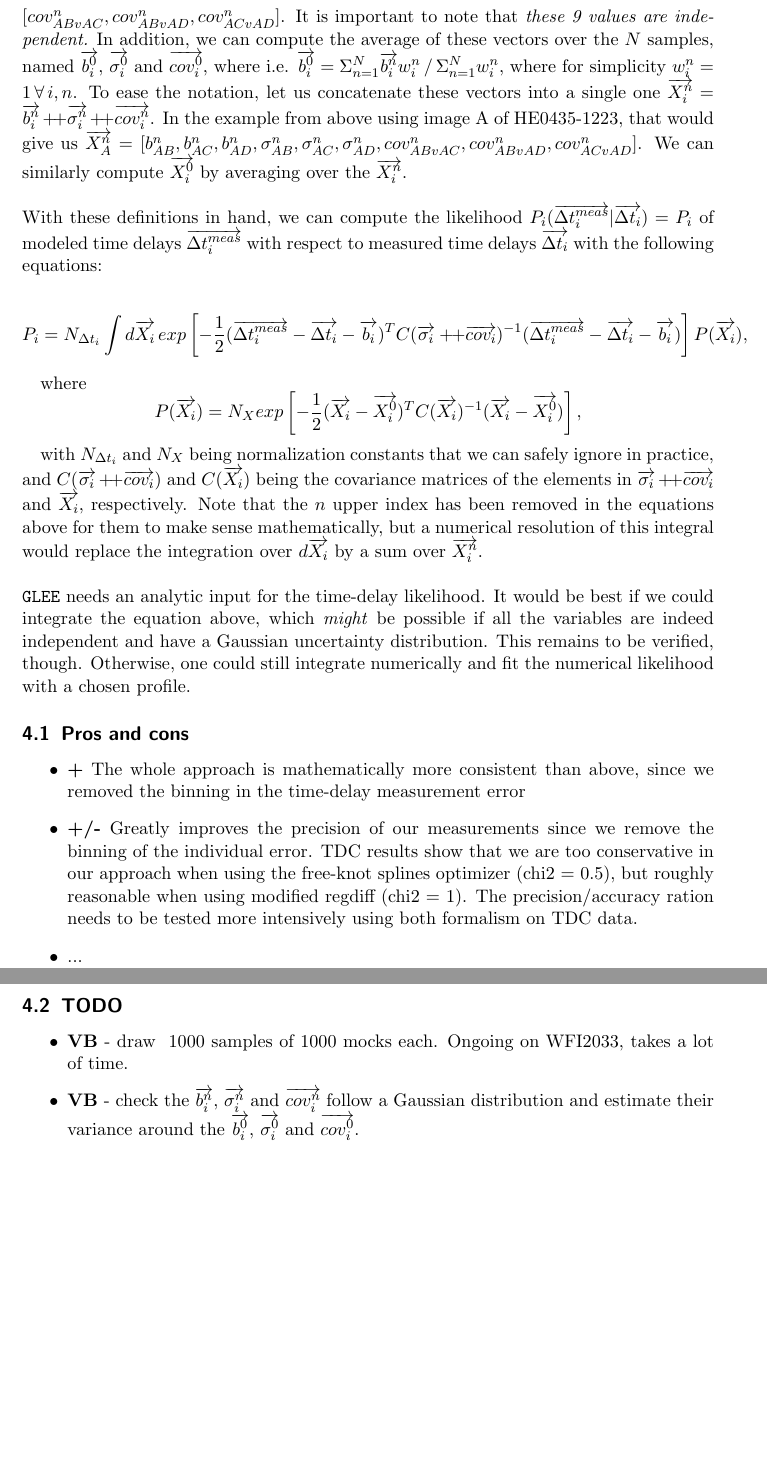
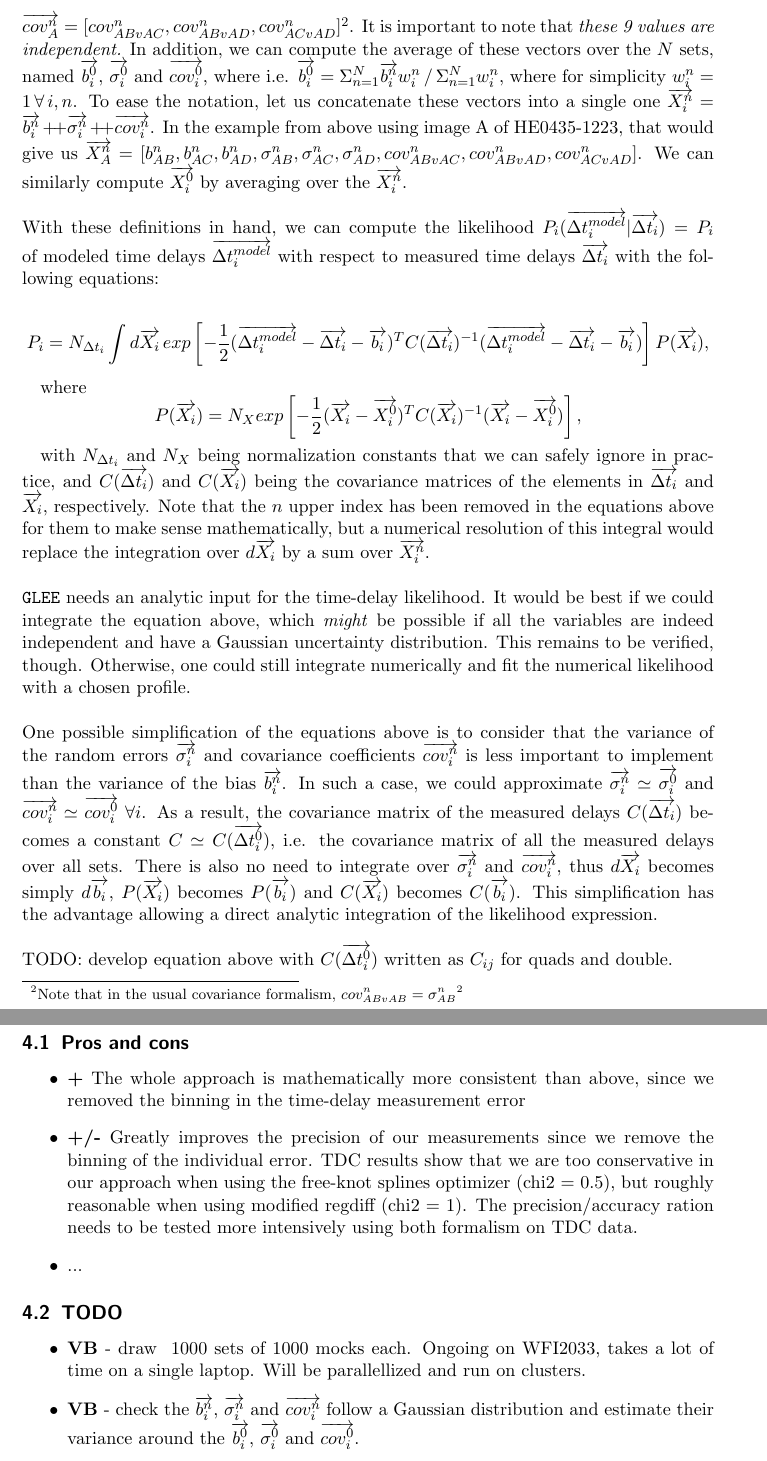
Before and after one commit to COSMOGRAIL/quad-likelihood, a LaTeX document (quad-likelihood.tex): two parts of pages 7 and 8 of 8, joined at a grey line, cut at the place of the change, the shorter picture padded with empty space. Compiled offline with pdfLaTeX.

Commit message:
intermediate update

```diff
--- a/quad-likelihood.tex
+++ b/quad-likelihood.tex
@@ -354,10 +354,12 @@ like HE0435-1223, if we chose image A as reference, a sample $n$
 provides a measurement of $\vec{b^n_A} = [b^n_{AB}, b^n_{AC},
 b^n_{AD}]$,
 $\vec{\sigma^n_A} = [\sigma^n_{AB}, \sigma^n_{AC}, \sigma^n_{AD}]$ and
-$\vec{cov^n_A} = [cov^n_{ABvAC}, cov^n_{ABvAD}, cov^n_{ACvAD}]$. It is
+$\vec{cov^n_A} = [cov^n_{ABvAC}, cov^n_{ABvAD},
+cov^n_{ACvAD}]$\footnote{Note that in the usual covariance formalism,
+$cov^n_{ABvAB} = {\sigma^n_{AB}}^2$}.  It is
 important to note that \emph{these 9 values are independent.} In
 addition, we can compute the average of these vectors over the $N$
-samples, named $\vec{b^0_i}$, $\vec{\sigma^0_i}$ and $\vec{cov^0_i}$,
+sets, named $\vec{b^0_i}$, $\vec{\sigma^0_i}$ and $\vec{cov^0_i}$,
 where i.e. $\vec{b^0_i} = \Sigma_{n=1}^N \vec{b^n_i}w_i^n \, / \,
 \Sigma_{n=1}^Nw_i^n$, where for simplicity $w_i^n=1 \,\forall\, i,n$.
 To ease the notation, let us concatenate these vectors into a single
@@ -370,17 +372,19 @@ cov^n_{ACvAD}]$. We can similarly compute $\vec{X^0_i}$ by averaging
 over the $\vec{X^n_i}$.\\
 \\
 With these definitions in hand, we can compute the likelihood
-$P_i(\vec{\Delta t_{i}^{meas}}|\vec{\Delta t_{i}}) = P_i$ of modeled
-time delays $\vec{\Delta t_{i}^{meas}}$ with respect to measured time
+$P_i(\vec{\Delta t_{i}^{model}}|\vec{\Delta t_{i}}) = P_i$ of modeled
+time delays $\vec{\Delta t_{i}^{model}}$ with respect to measured time
 delays $\vec{\Delta t_{i}}$ with the following equations:
+
 
 \begin{equation*}
  P_i = N_{\Delta
 t_{i}}\int d\vec{X_i}\,exp\left[-\frac{1}{2}(\vec{\Delta
-t_i^{meas}}-\vec{\Delta t_i}-\vec{b_i})^T C(\vec{\sigma_i}+\!\!+
-\vec{cov_i})^{-1}(\vec{\Delta
-t_i^{meas}}-\vec{\Delta t_i}-\vec{b_i})  \right]P(\vec{X_i}),
+t_i^{model}}-\vec{\Delta t_i}-\vec{b_i})^T C(\vec{\Delta
+t_i})^{-1}(\vec{\Delta
+t_i^{model}}-\vec{\Delta t_i}-\vec{b_i})  \right]P(\vec{X_i}),
 \end{equation*}
+
 
 where
 \begin{equation*}
@@ -390,10 +394,10 @@ C(\vec{X_i})^{-1} (\vec{X_i}-\vec{X_i^0})\right],
 
 with $N_{\Delta
 t_{i}}$ and $N_X$ being normalization constants that we can safely
-ignore in practice, and $C(\vec{\sigma_i}+\!\!+
-\vec{cov_i})$ and $C(\vec{X_i})$ being the covariance matrices of
-the elements in $\vec{\sigma_i}+\!\!+
-\vec{cov_i}$ and $\vec{X_i}$, respectively. Note that the $n$ upper
+ignore in practice, and $C(\vec{\Delta
+t_i})$ and $C(\vec{X_i})$ being the covariance matrices of
+the elements in $\vec{\Delta
+t_i}$ and $\vec{X_i}$, respectively. Note that the $n$ upper
 index has been removed in the equations above for them to make sense
 mathematically, but a numerical resolution of this integral would
 replace the integration over $d\vec{X_i}$ by a sum over $\vec{X_i^n}$.\\
@@ -403,7 +407,26 @@ would be best if we could integrate the equation above, which
 \emph{might} be possible if all the variables are indeed independent
 and have a Gaussian uncertainty distribution. This remains to be
 verified, though. Otherwise, one could still integrate numerically and
-fit the numerical likelihood with a chosen profile.
+fit the numerical likelihood with a chosen profile.\\
+\\
+One possible simplification of the equations above is to consider that
+the variance of the random errors $\vec{\sigma^n_i}$ and covariance
+coefficients $\vec{cov^n_i}$ is less important to implement than the
+variance of the bias $\vec{b^n_i}$. In such a case, we could
+approximate $\vec{\sigma^n_i} \simeq \vec{\sigma^0_i}$ and
+$\vec{cov^n_i} \simeq \vec{cov^0_i} \ \forall i$. As a result, the
+covariance matrix of the measured delays $C(\vec{\Delta
+t_i})$ becomes a constant $C \simeq C(\vec{\Delta
+t^0_i})$, i.e. the covariance matrix of all the measured delays over
+all sets. There is also no need to integrate over $\vec{\sigma^n_i}$
+and $\vec{cov^n_i}$, thus $d\vec{X_i}$ becomes simply $d\vec{b_i}$,
+$P(\vec{X_i})$ becomes $P(\vec{b_i})$ and $C(\vec{X_i})$ becomes
+$C(\vec{b_i})$. This simplification has the advantage allowing a direct
+analytic integration of the likelihood expression.   \\
+\\
+TODO: develop equation above with $C(\vec{\Delta t^0_i})$ written as
+$C_{ij}$ for quads and double.
+
 
 \subsection{Pros and cons}
 
@@ -423,8 +446,9 @@ tested more intensively using both formalism on TDC data.
 
 \subsection{TODO}
 \begin{itemize}
- \item \textbf{VB} - draw ~1000 samples of 1000 mocks each. Ongoing on
-WFI2033, takes a lot of time.
+ \item \textbf{VB} - draw ~1000 sets of 1000 mocks each. Ongoing on
+WFI2033, takes a lot of time on a single laptop. Will be
+parallellized and run on clusters.
  \item \textbf{VB} - check the $\vec{b^n_i}$, $\vec{\sigma^n_i}$ and
 $\vec{cov^n_i}$ follow a Gaussian distribution and estimate their
 variance around the $\vec{b^0_i}$, $\vec{\sigma^0_i}$ and
```
Also changed, not shown: quad-likelihood.tex (8 more changed lines).
